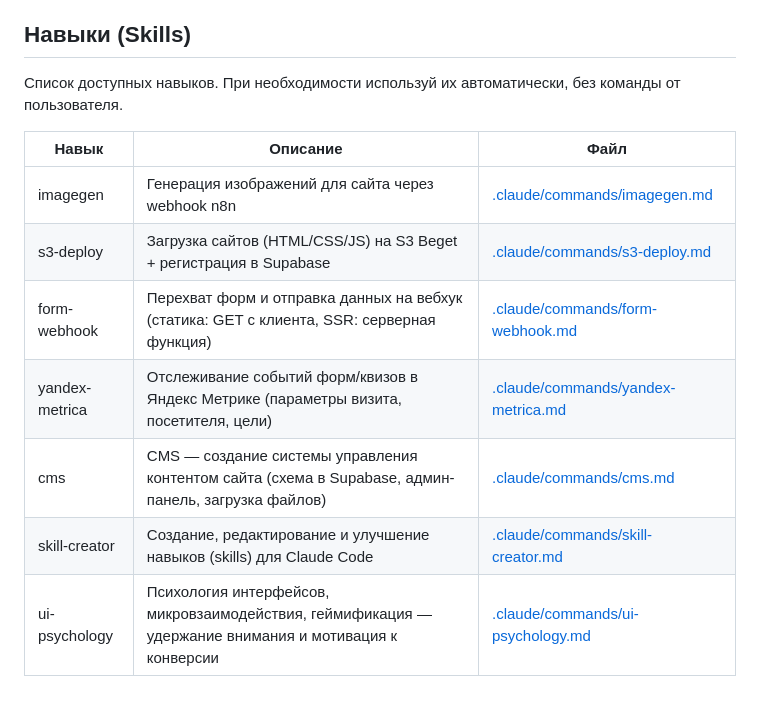
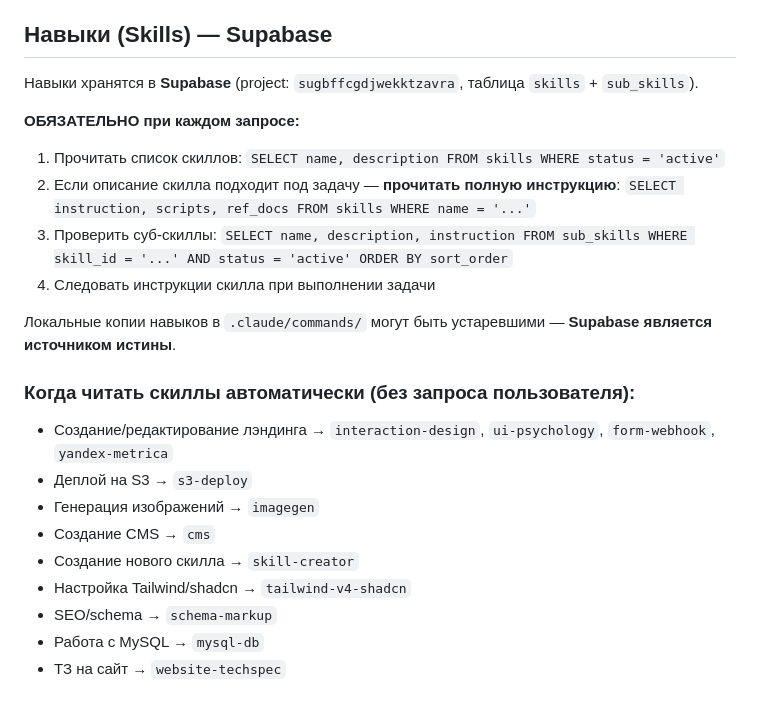
Before and after one commit to Romanufa999/template, a Markdown page: CLAUDE.md, the part around the change. Rendered like a GitHub page.

Commit message:
feat: переход на Supabase как источник истины для скиллов
CLAUDE.md обновлён: скиллы читать из Supabase (таблица skills),
не из локальных .claude/commands/. Автоматическое чтение скиллов
при соответствующих задачах.

Добавлены в Supabase: form-webhook, yandex-metrica, cms, skill-creator.

https://claude.ai/code/session_017fVyZ7WMm9VjWmTKcNbgJb

```diff
--- a/CLAUDE.md
+++ b/CLAUDE.md
@@ -26,16 +26,25 @@ template/
 - **Психология интерфейсов и микровзаимодействия обязательны.** Каждый лэндинг ДОЛЖЕН применять принципы из навыка `ui-psychology`: модель Hook (триггер→действие→награда→инвестиция), «сочные» микровзаимодействия (spring hover, press depth, particle burst), удержание внимания между секциями (staggered entrance, pattern interruption, визуальные связи), игровые механики (прогресс, коллекционирование, разблокировка) и конверсионная психология форм (foot-in-the-door, glow-награды, pulse при входе в viewport). При создании/редактировании лэндинга — **читать навык ui-psychology** и следовать чеклисту.
 - **Layout обязателен.** Каждый сайт ДОЛЖЕН иметь корневой layout (`layout.tsx` для Next.js, или общий HTML-шаблон для статики). В layout размещаются глобальные компоненты: аналитика (Яндекс Метрика), `WebhookListener`, `UtmPersist`, виджет обратного звонка и т.д. Без layout глобальный перехват форм и аналитика не будут работать.
 
-## Навыки (Skills)
+## Навыки (Skills) — Supabase
 
-Список доступных навыков. При необходимости используй их автоматически, без команды от пользователя.
+Навыки хранятся в **Supabase** (project: `sugbffcgdjwekktzavra`, таблица `skills` + `sub_skills`).
 
-| Навык | Описание | Файл |
-|-------|----------|------|
-| imagegen | Генерация изображений для сайта через webhook n8n | [.claude/commands/imagegen.md](.claude/commands/imagegen.md) |
-| s3-deploy | Загрузка сайтов (HTML/CSS/JS) на S3 Beget + регистрация в Supabase | [.claude/commands/s3-deploy.md](.claude/commands/s3-deploy.md) |
-| form-webhook | Перехват форм и отправка данных на вебхук (статика: GET с клиента, SSR: серверная функция) | [.claude/commands/form-webhook.md](.claude/commands/form-webhook.md) |
-| yandex-metrica | Отслеживание событий форм/квизов в Яндекс Метрике (параметры визита, посетителя, цели) | [.claude/commands/yandex-metrica.md](.claude/commands/yandex-metrica.md) |
-| cms | CMS — создание системы управления контентом сайта (схема в Supabase, админ-панель, загрузка файлов) | [.claude/commands/cms.md](.claude/commands/cms.md) |
-| skill-creator | Создание, редактирование и улучшение навыков (skills) для Claude Code | [.claude/commands/skill-creator.md](.claude/commands/skill-creator.md) |
-| ui-psychology | Психология интерфейсов, микровзаимодействия, геймификация — удержание внимания и мотивация к конверсии | [.claude/commands/ui-psychology.md](.claude/commands/ui-psychology.md) |
+**ОБЯЗАТЕЛЬНО при каждом запросе:**
+1. Прочитать список скиллов: `SELECT name, description FROM skills WHERE status = 'active'`
+2. Если описание скилла подходит под задачу — **прочитать полную инструкцию**: `SELECT instruction, scripts, ref_docs FROM skills WHERE name = '...'`
+3. Проверить суб-скиллы: `SELECT name, description, instruction FROM sub_skills WHERE skill_id = '...' AND status = 'active' ORDER BY sort_order`
+4. Следовать инструкции скилла при выполнении задачи
+
+Локальные копии навыков в `.claude/commands/` могут быть устаревшими — **Supabase является источником истины**.
+
+### Когда читать скиллы автоматически (без запроса пользователя):
+- Создание/редактирование лэндинга → `interaction-design`, `ui-psychology`, `form-webhook`, `yandex-metrica`
+- Деплой на S3 → `s3-deploy`
+- Генерация изображений → `imagegen`
+- Создание CMS → `cms`
+- Создание нового скилла → `skill-creator`
+- Настройка Tailwind/shadcn → `tailwind-v4-shadcn`
+- SEO/schema → `schema-markup`
+- Работа с MySQL → `mysql-db`
+- ТЗ на сайт → `website-techspec`
```
